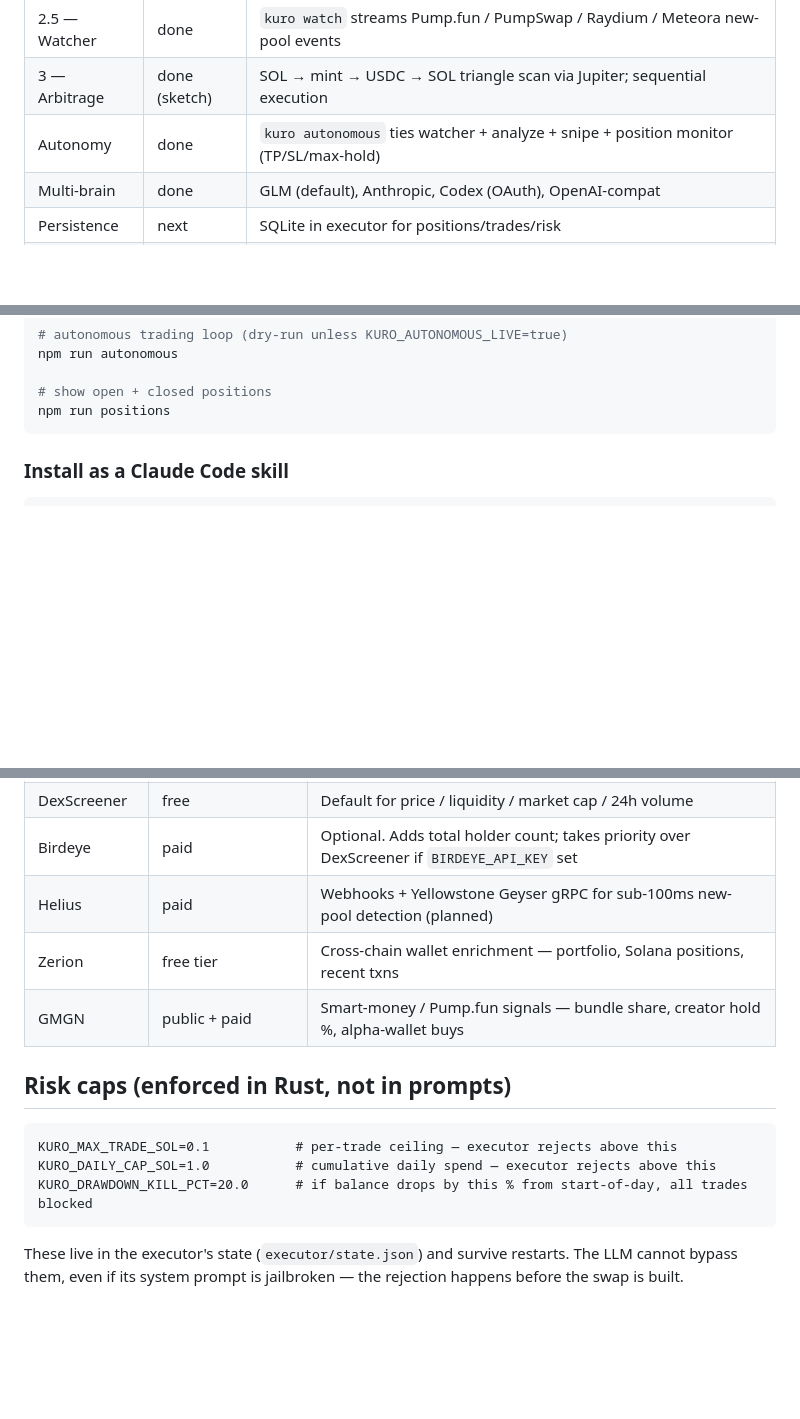
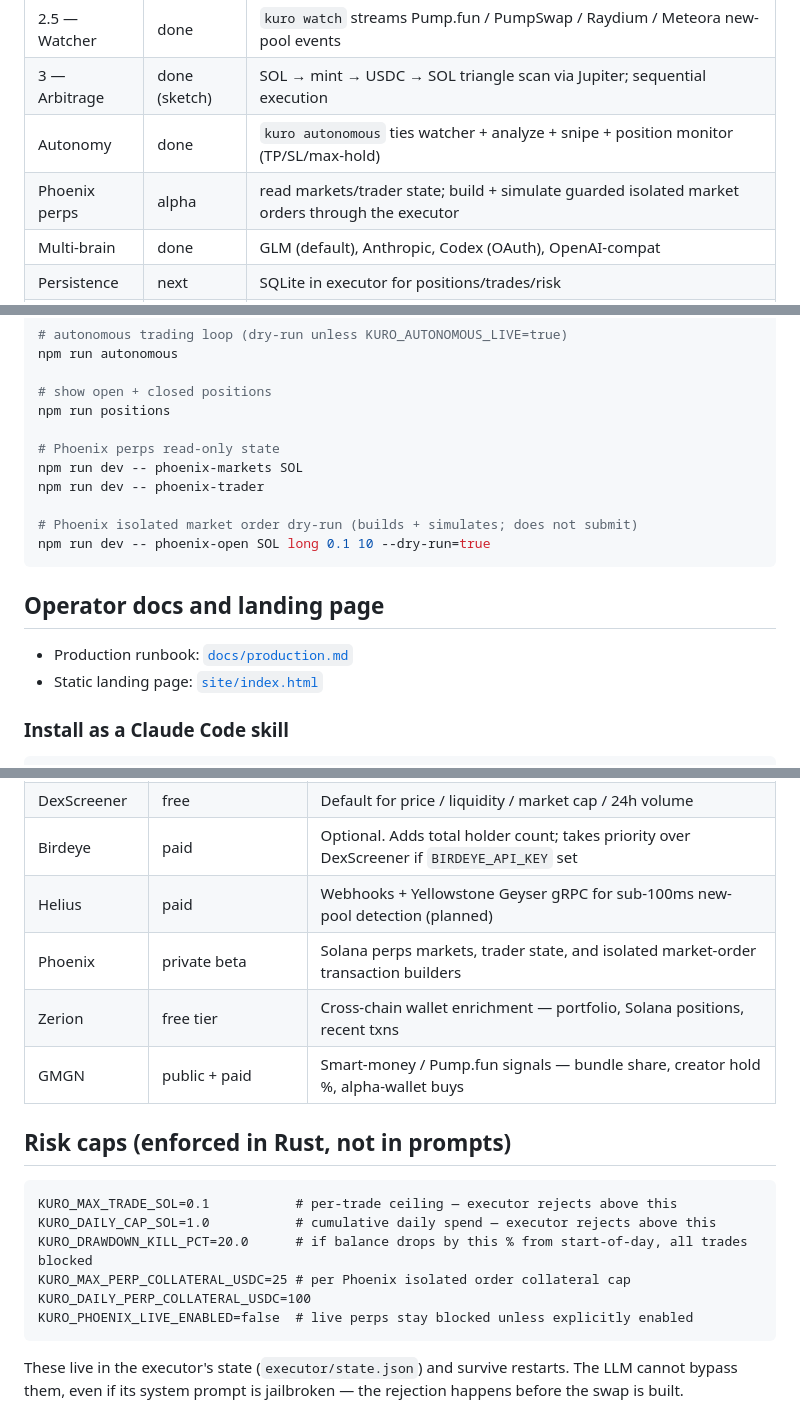
Before and after one commit to Sarthib7/kuro, a Markdown page: README.md, 3 parts joined by grey strips. Rendered like a GitHub page; blank space fills up the shorter version.

````diff
--- a/README.md
+++ b/README.md
@@ -57,6 +57,7 @@ Both modes can run at once — autonomous trading on a server, interactive analy
 | 2.5 — Watcher | done | `kuro watch` streams Pump.fun / PumpSwap / Raydium / Meteora new-pool events |
 | 3 — Arbitrage | done (sketch) | SOL → mint → USDC → SOL triangle scan via Jupiter; sequential execution |
 | Autonomy | done | `kuro autonomous` ties watcher + analyze + snipe + position monitor (TP/SL/max-hold) |
+| Phoenix perps | alpha | read markets/trader state; build + simulate guarded isolated market orders through the executor |
 | Multi-brain | done | GLM (default), Anthropic, Codex (OAuth), OpenAI-compat |
 | Persistence | next | SQLite in executor for positions/trades/risk |
 | Geyser | next | Replace WS `logsSubscribe` with Yellowstone gRPC for sub-100ms detection |
@@ -91,7 +92,19 @@ npm run autonomous
 
 # show open + closed positions
 npm run positions
+
+# Phoenix perps read-only state
+npm run dev -- phoenix-markets SOL
+npm run dev -- phoenix-trader
+
+# Phoenix isolated market order dry-run (builds + simulates; does not submit)
+npm run dev -- phoenix-open SOL long 0.1 10 --dry-run=true
 ```
+
+## Operator docs and landing page
+
+- Production runbook: [`docs/production.md`](docs/production.md)
+- Static landing page: [`site/index.html`](site/index.html)
 
 ### Install as a Claude Code skill
 
@@ -179,6 +192,7 @@ All optional; `analyze_token` degrades gracefully when a key is missing.
 | DexScreener | free | Default for price / liquidity / market cap / 24h volume |
 | Birdeye | paid | Optional. Adds total holder count; takes priority over DexScreener if `BIRDEYE_API_KEY` set |
 | Helius | paid | Webhooks + Yellowstone Geyser gRPC for sub-100ms new-pool detection (planned) |
+| Phoenix | private beta | Solana perps markets, trader state, and isolated market-order transaction builders |
 | Zerion | free tier | Cross-chain wallet enrichment — portfolio, Solana positions, recent txns |
 | GMGN | public + paid | Smart-money / Pump.fun signals — bundle share, creator hold %, alpha-wallet buys |
 
@@ -188,6 +202,9 @@ All optional; `analyze_token` degrades gracefully when a key is missing.
 KURO_MAX_TRADE_SOL=0.1           # per-trade ceiling — executor rejects above this
 KURO_DAILY_CAP_SOL=1.0           # cumulative daily spend — executor rejects above this
 KURO_DRAWDOWN_KILL_PCT=20.0      # if balance drops by this % from start-of-day, all trades blocked
+KURO_MAX_PERP_COLLATERAL_USDC=25 # per Phoenix isolated order collateral cap
+KURO_DAILY_PERP_COLLATERAL_USDC=100
+KURO_PHOENIX_LIVE_ENABLED=false  # live perps stay blocked unless explicitly enabled
 ```
 
 These live in the executor's state (`executor/state.json`) and survive restarts. The LLM cannot bypass them, even if its system prompt is jailbroken — the rejection happens before the swap is built.
````
Also changed, not shown: docs/production.md (added, +166 -0 lines).
